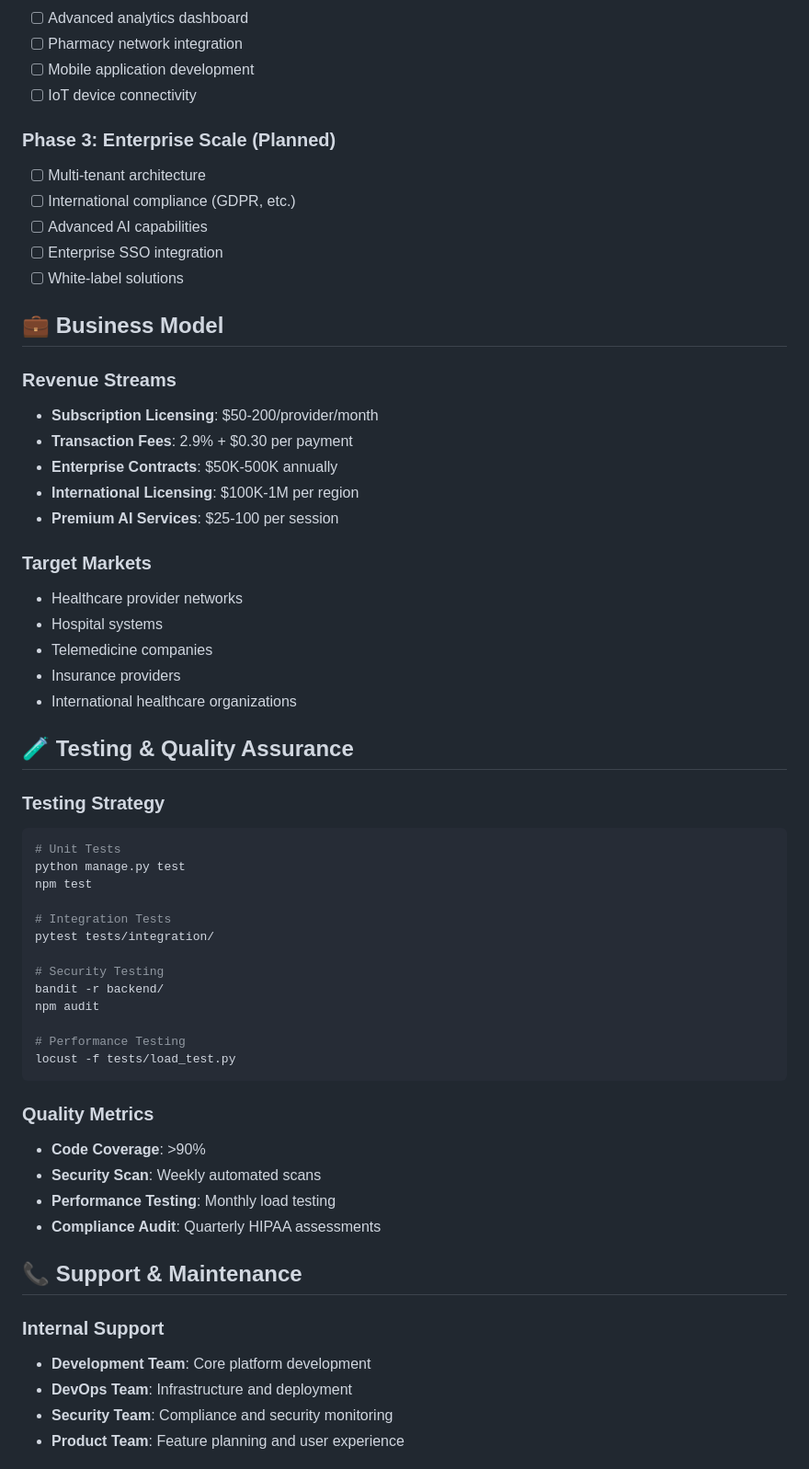
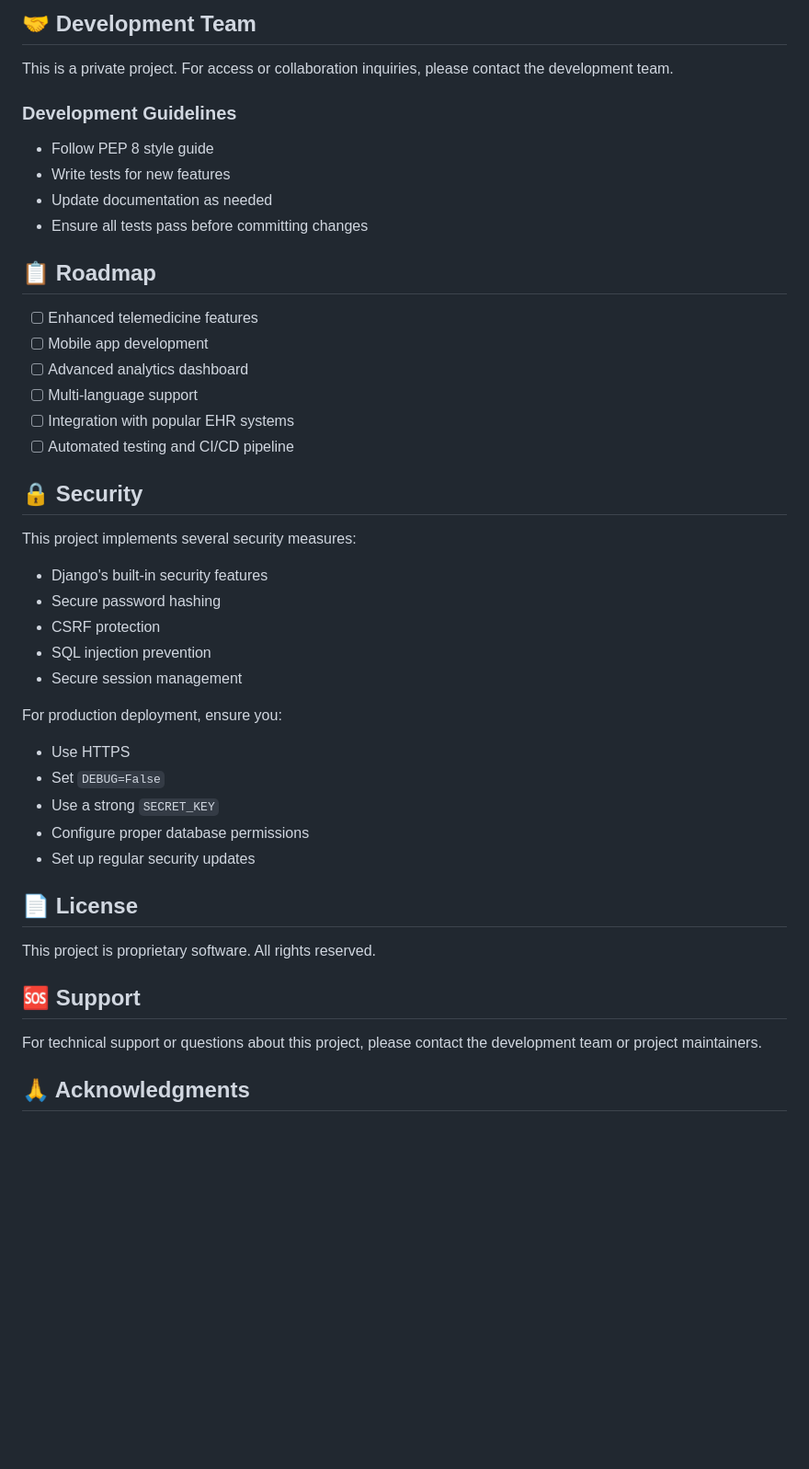
Before and after one commit to Aniebiet-Ime/MediConnect, a Markdown page: README.md, the part around the change printed below. Shown: that part at 92% size. Drawn GitHub-style; blank space fills up the shorter version.

````diff
--- a/README.md
+++ b/README.md
@@ -269,61 +241,47 @@ LOG_RETENTION_PERIOD = "7_years"
+## 🤝 Development Team
+
+This is a private project. For access or collaboration inquiries, please contact the development team.
+
+### Development Guidelines
+
+- Follow PEP 8 style guide
+- Write tests for new features
+- Update documentation as needed
+- Ensure all tests pass before committing changes
+
+## 📋 Roadmap
+
+- [ ] Enhanced telemedicine features
+- [ ] Mobile app development
 - [ ] Advanced analytics dashboard
-- [ ] Pharmacy network integration
-- [ ] Mobile application development
-- [ ] IoT device connectivity
+- [ ] Multi-language support
+- [ ] Integration with popular EHR systems
+- [ ] Automated testing and CI/CD pipeline
 
-### Phase 3: Enterprise Scale (Planned)
-- [ ] Multi-tenant architecture
-- [ ] International compliance (GDPR, etc.)
-- [ ] Advanced AI capabilities
-- [ ] Enterprise SSO integration
-- [ ] White-label solutions
+## 🔒 Security
 
-## 💼 Business Model
+This project implements several security measures:
 
-### Revenue Streams
-- **Subscription Licensing**: $50-200/provider/month
-- **Transaction Fees**: 2.9% + $0.30 per payment
-- **Enterprise Contracts**: $50K-500K annually
-- **International Licensing**: $100K-1M per region
-- **Premium AI Services**: $25-100 per session
+- Django's built-in security features
+- Secure password hashing
+- CSRF protection
+- SQL injection prevention
+- Secure session management
 
-### Target Markets
-- Healthcare provider networks
-- Hospital systems
-- Telemedicine companies
-- Insurance providers
-- International healthcare organizations
+For production deployment, ensure you:
+- Use HTTPS
+- Set `DEBUG=False`
+- Use a strong `SECRET_KEY`
+- Configure proper database permissions
+- Set up regular security updates
 
-## 🧪 Testing & Quality Assurance
+## 📄 License
 
-### Testing Strategy
-```bash
-# Unit Tests
-python manage.py test
-npm test
+This project is proprietary software. All rights reserved.
 
-# Integration Tests
-pytest tests/integration/
+## 🆘 Support
 
-# Security Testing
-bandit -r backend/
-npm audit
+For technical support or questions about this project, please contact the development team or project maintainers.
 
-# Performance Testing
-locust -f tests/load_test.py
-```
+## 🙏 Acknowledgments
 
-### Quality Metrics
-- **Code Coverage**: >90%
-- **Security Scan**: Weekly automated scans
-- **Performance Testing**: Monthly load testing
-- **Compliance Audit**: Quarterly HIPAA assessments
-
-## 📞 Support & Maintenance
-
-### Internal Support
-- **Development Team**: Core platform development
-- **DevOps Team**: Infrastructure and deployment
-- **Security Team**: Compliance and security monitoring
-- **Product Team**: Feature planning and user experience
-
````
Also changed, not shown: other parts of README.md (+202 -247 lines).
